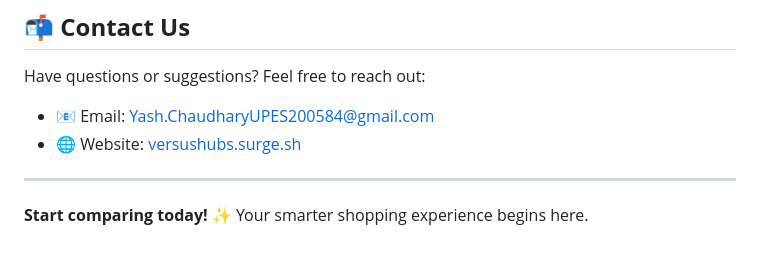
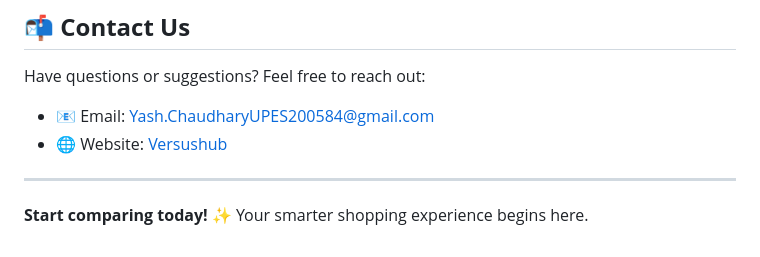
Before and after one commit to Yash16210/Versushub, a Markdown page: README.md, the part around the change. Rendered like a GitHub page.

Commit message:
Modified Commit

```diff
--- a/README.md
+++ b/README.md
@@ -88,7 +88,7 @@ We welcome contributions to improve VersusHub. Follow these steps:
 ## 📬 **Contact Us**
 Have questions or suggestions? Feel free to reach out:
 - 📧 Email: Yash.ChaudharyUPES200584@gmail.com
-- 🌐 Website: [versushubs.surge.sh](https://versushubs.com)
+- 🌐 Website: [Versushub](https://versushubs.surge.sh)
 
 ---
 
```
